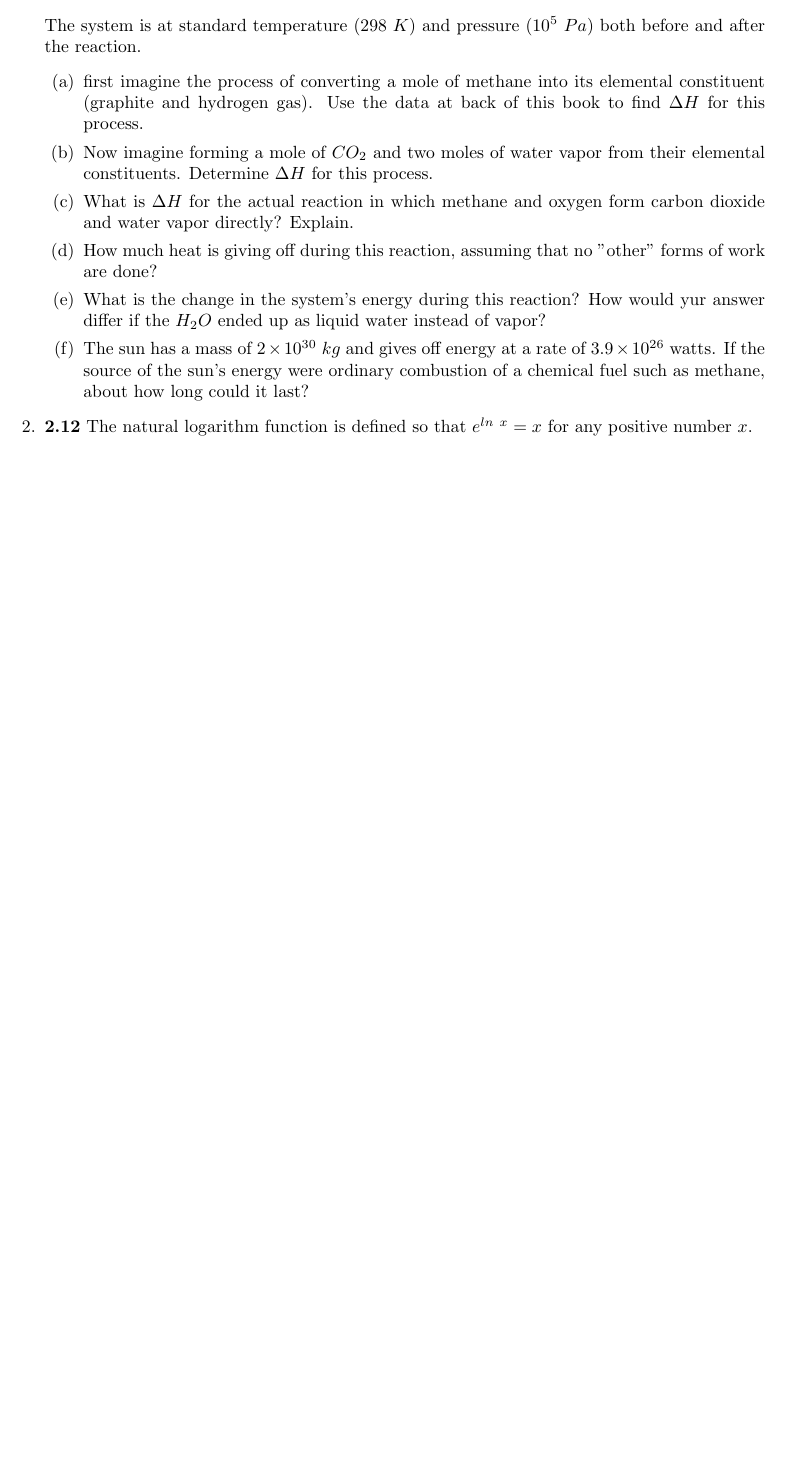
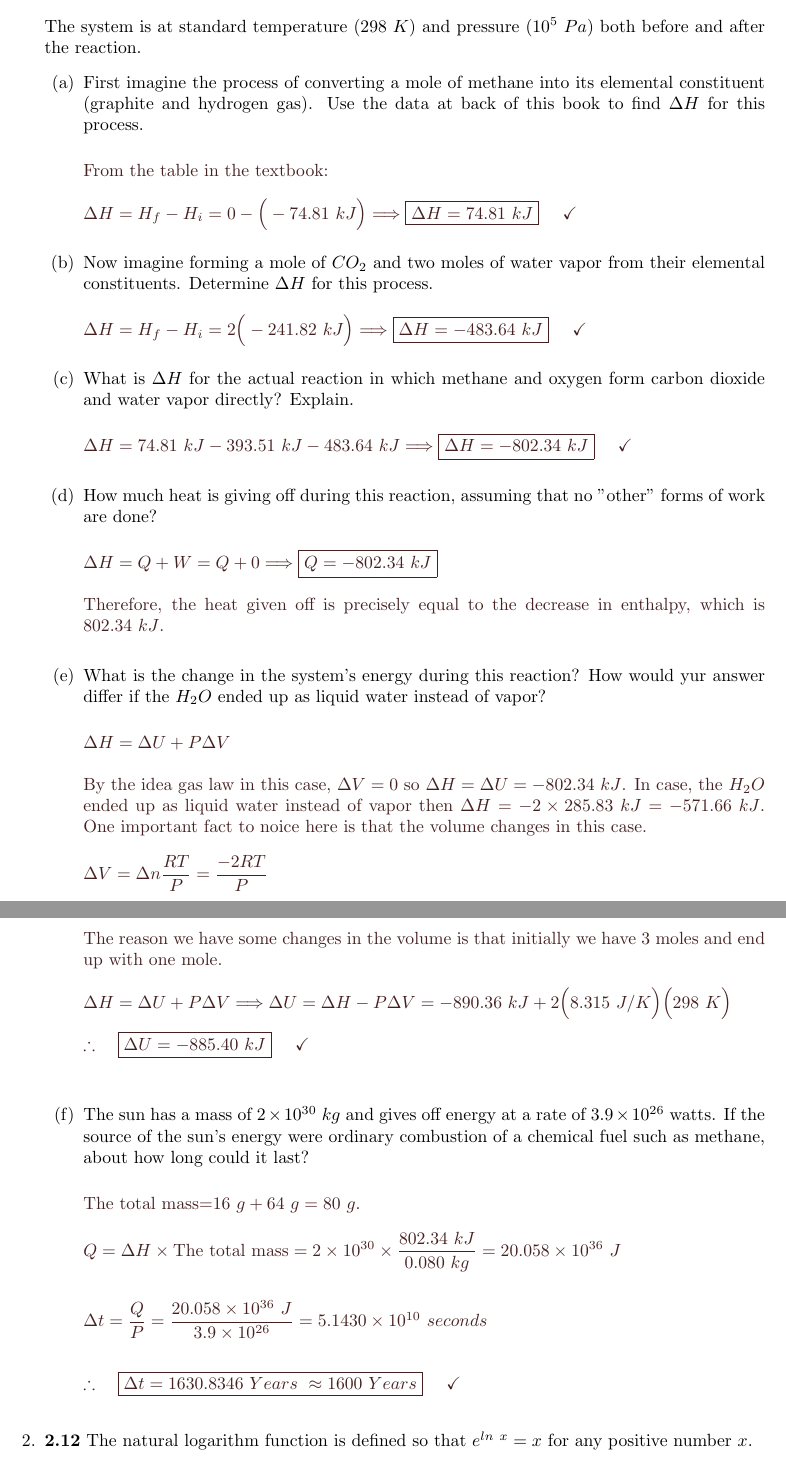
Before and after one commit to Behnam4/PHY-441, a LaTeX problem sheet (homework4.tex): part of page 2 of 3 before the commit and two parts of pages 2 and 3 of 4 after it, the two joined at a grey line, cut so that both start at the same text, the shorter picture padded with empty space. Compiled offline with pdfLaTeX.

Commit message:
Solution 1

```diff
--- a/homework4.tex
+++ b/homework4.tex
@@ -64,47 +64,116 @@
     The system is at standard temperature $(298 ~ K)$ and pressure $(10^5 ~ Pa)$ both before and after
     the reaction.
     \begin{enumerate}
-      \item first imagine the process of converting a mole of methane into its elemental constituent (graphite and hydrogen gas).
+      \item First imagine the process of converting a mole of methane into its elemental constituent (graphite and hydrogen gas).
       Use the data at back of this book to find $\Delta H$ for this process.
 
-          % \textcolor{hwColor}{
-          %   \\
-          % }
+          \textcolor{hwColor}{
+            \\
+            From the table in the textbook:
+            \\
+            \\
+            $
+              \Delta H=H_f-H_i=0-\bigg( -74.81 ~ kJ\bigg) \Longrightarrow \boxed{\Delta H=74.81 ~ kJ} ~~~~ \checkmark
+            $
+            \\
+          }
 
       \item Now imagine forming a mole of $CO_2$ and two moles of water vapor from their elemental constituents. Determine
       $\Delta H$ for this process.
 
-          % \textcolor{hwColor}{
-          %   \\
-          % }
+          \textcolor{hwColor}{
+            \\
+            $
+              \Delta H=H_f-H_i=2\bigg(-241.82 ~ kJ\bigg) \Longrightarrow \boxed{\Delta H=-483.64 ~ kJ} ~~~~ \checkmark
+              \\
+            $
+          }
 
       \item What is $\Delta H$ for the actual reaction in which methane and oxygen form carbon dioxide and water vapor
       directly? Explain.
 
-          % \textcolor{hwColor}{
-          %   \\
-          % }
+          \textcolor{hwColor}{
+            \\
+            $
+              \Delta H=74.81 ~ kJ-393.51 ~ kJ-483.64 ~ kJ \Longrightarrow \boxed{\Delta H=-802.34 ~ kJ} ~~~~ \checkmark
+              \\
+            $
+          }
 
       \item How much heat is giving off during this reaction, assuming that no "other" forms of work are done?
 
-          % \textcolor{hwColor}{
-          %   \\
-          % }
+          \textcolor{hwColor}{
+            \\
+            $
+              \Delta H=Q+W=Q+0 \Longrightarrow \boxed{Q=-802.34 ~ kJ}
+              \\
+              \\
+            $
+            Therefore, the heat given off is precisely equal to the decrease in enthalpy, which is $802.34 ~ kJ$.
+            \\
+          }
 
       \item What is the change in the system's energy during this reaction? How would yur answer differ if
-      the $H_2O$ ended up as liquid water instead of vapor?
+      the $H_2 O$ ended up as liquid water instead of vapor?
 
-          % \textcolor{hwColor}{
-          %   \\
-          % }
+          \textcolor{hwColor}{
+            \\
+            $
+              \Delta H=\Delta U+P \Delta V
+              \\
+              \\
+            $
+            By the idea gas law in this case, $\Delta V=0$ so $\Delta H=\Delta U=-802.34 ~ kJ$. In case,
+            the $H_2O$ ended up as liquid water instead of vapor then $\Delta H=-2 \times 285.83 ~ kJ=-571.66 ~ kJ$.
+            One important fact to noice here is that the volume changes in this case.
+            \\
+            \\
+            $
+              \Delta V=\Delta n \dfrac{RT}{P}=\dfrac{-2RT}{P}
+              \\
+              \\
+            $
+            The reason we have some changes in the volume is that initially we have 3 moles and end up with one mole.
+            \\
+            \\
+            $
+              \Delta H=\Delta U+P \Delta V
+              \Longrightarrow \Delta U=\Delta H-P\Delta V=-890.36 ~ kJ+2 \bigg( 8.315 ~ J/K\bigg) \bigg( 298 ~ K\bigg)
+              \\
+              \\
+              \therefore ~~~ \boxed{
+                \Delta U=-885.40 ~ kJ
+              } ~~~~ \checkmark
+              \\
+              \\
+            $
+          }
 
       \item The sun has a mass of $2 \times 10^{30} ~ kg$ and gives off energy at a rate of $3.9 \times 10^{26}$
       watts. If the source of the sun's energy were ordinary combustion of a chemical fuel such as methane, about
       how long could it last?
 
-          % \textcolor{hwColor}{
-          %   \\
-          % }
+          \textcolor{hwColor}{
+            \\
+            The total mass=$16 ~ g+64 ~ g=80 ~ g$.
+            \\
+            \\
+            $
+              Q=\Delta H \times \text{The total mass}= 2 \times 10^{30} \times \dfrac{802.34 ~ kJ}{0.080 ~ kg}
+              =20.058 \times 10^{36} ~ J
+              \\
+              \\
+              \\
+              \Delta t=\dfrac{Q}{P}=\dfrac{20.058 \times 10^{36} ~ J}{3.9 \times 10^{26}}=5.1430 \times 10^{10} ~ seconds
+              \\
+              \\
+              \\
+              \therefore ~~~ \boxed{
+                \Delta t=1630.8346 ~ Years ~ \approx 1600 ~ Years
+              } ~~~~ \checkmark
+              \\
+            $
+          }
 
     \end{enumerate}
 
```
